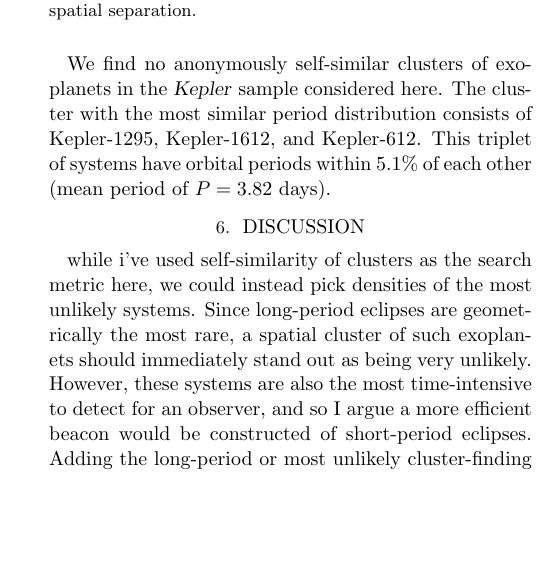
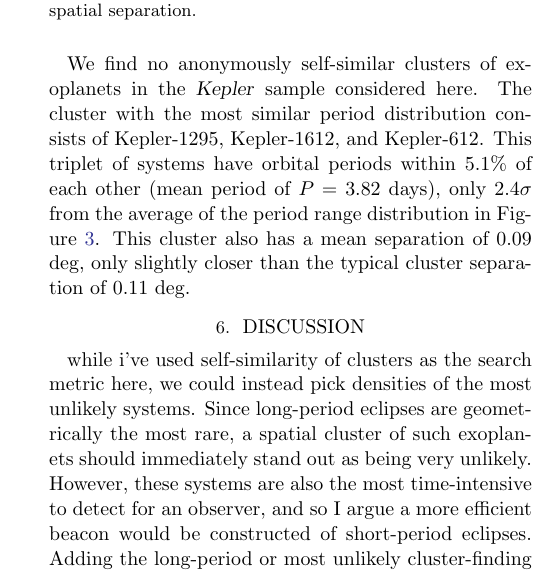
Before and after one commit to StellarCartography/survey_seti, a LaTeX paper (paper/ms.tex): part of one column of page 5 of 6, cut so that both start at the same text, the shorter picture padded with empty space. Compiled offline with pdfLaTeX; an older LaTeX class or package is replaced by its successor.

Commit message:
finish section5

```diff
--- a/paper/ms.tex
+++ b/paper/ms.tex
@@ -224,12 +224,8 @@ This period metric is easy to interpret, allowing us to identify clusters of tra
 \end{figure}
 
 
-We find no anonymously self-similar clusters of exoplanets in the \Kepler sample considered here. The cluster with the most similar period distribution consists of Kepler-1295, Kepler-1612, and Kepler-612. This triplet of systems have orbital periods within 5.1\% of each other (mean period of $P=3.82$ days).
-
-
-%\citet{coughlin2014} find some correlations that are apparently removed in KOI catalog creation... due to contamination by RRlyr or other thing?
-%See also TCE histogram in \citet{twicken2016}
-
+We find no anonymously self-similar clusters of exoplanets in the \Kepler sample considered here. The cluster with the most similar period distribution consists of Kepler-1295, Kepler-1612, and Kepler-612. This triplet of systems have orbital periods within 5.1\% of each other (mean period of $P=3.82$ days), only $2.4\sigma$ from the average of the period range distribution in Figure \ref{fig:knn}.
+This cluster also has a mean separation of 0.09 deg, only slightly closer than the typical cluster separation of 0.11 deg.
 
 
 %%%%%%%%%%%%%%%%%%%%%%%%%%%%%%
```
Also changed, not shown: paper/ms.pdf, 1 other file.
